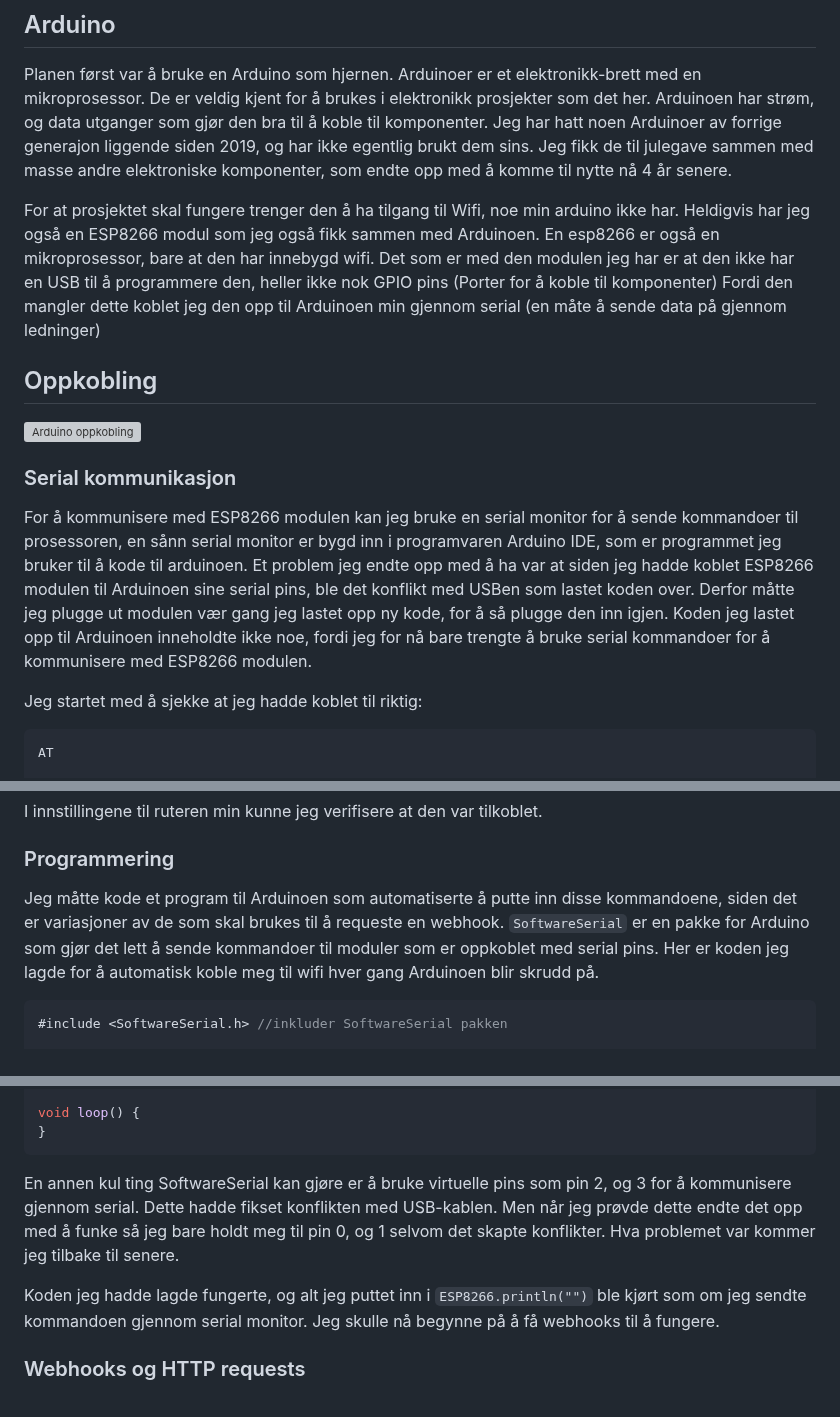
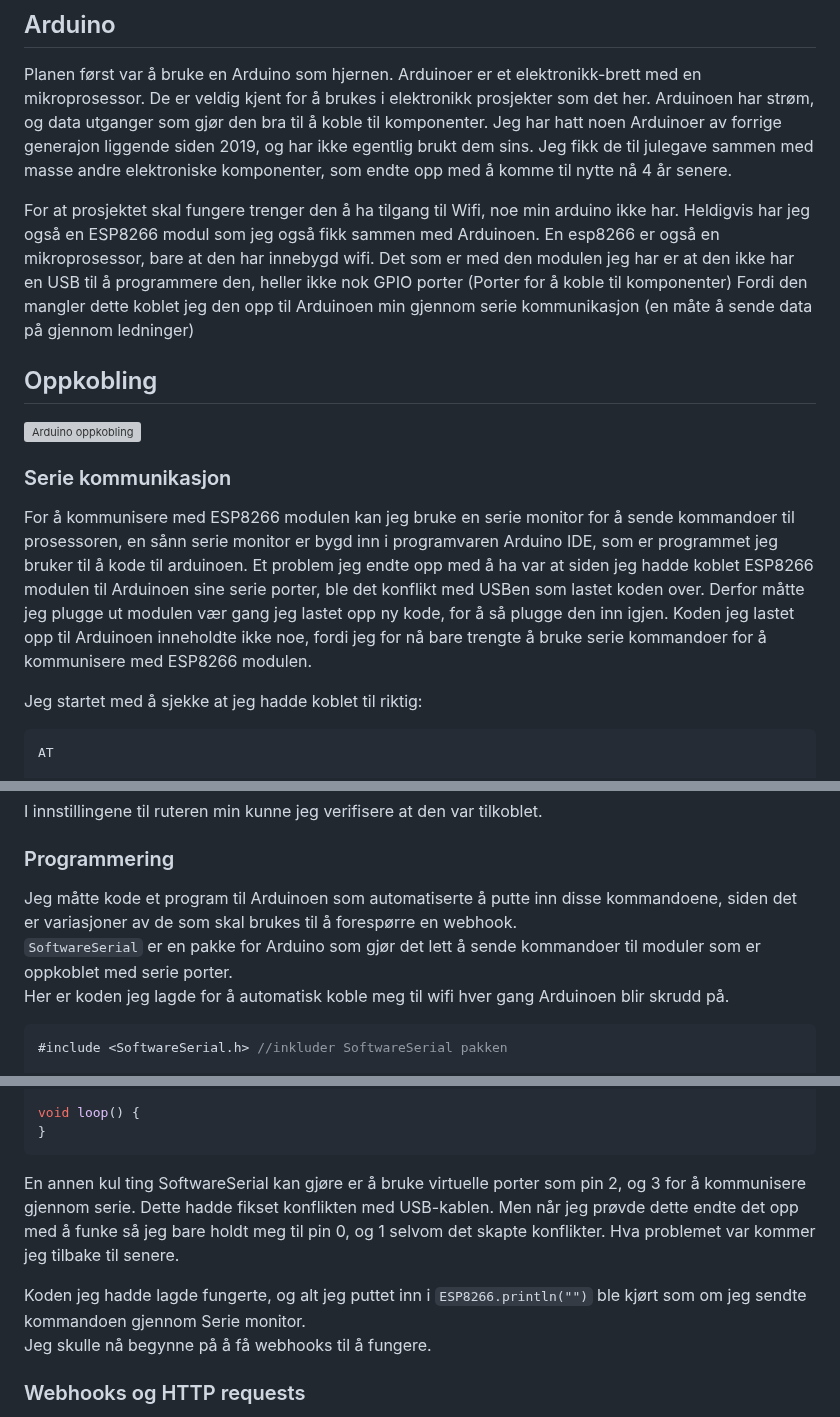
Before and after one commit to simen64/Design-og-redesign, a Markdown page: NFC-musikkspiller /logg.md, 3 parts joined by grey strips. Drawn GitHub-style; grey boxes are pictures that could not be loaded.

Commit message:
Fikset litt skrivefeil

````diff
--- a/NFC-musikkspiller /logg.md
+++ b/NFC-musikkspiller /logg.md
@@ -28,15 +28,15 @@ For å spill av musikk har jeg tenkt til å gå gjennom Home assistant. Home ass
 
 Planen først var å bruke en Arduino som hjernen. Arduinoer er et elektronikk-brett med en mikroprosessor. De er veldig kjent for å brukes i elektronikk prosjekter som det her. Arduinoen har strøm, og data utganger som gjør den bra til å koble til komponenter. Jeg har hatt noen Arduinoer av forrige generajon liggende siden 2019, og har ikke egentlig brukt dem sins. Jeg fikk de til julegave sammen med masse andre elektroniske komponenter, som endte opp med å komme til nytte nå 4 år senere.
 
-For at prosjektet skal fungere trenger den å ha tilgang til Wifi, noe min arduino ikke har. Heldigvis har jeg også en ESP8266 modul som jeg også fikk sammen med Arduinoen. En esp8266 er også en mikroprosessor, bare at den har innebygd wifi. Det som er med den modulen jeg har er at den ikke har en USB til å programmere den, heller ikke nok GPIO pins (Porter for å koble til komponenter) Fordi den mangler dette koblet jeg den opp til Arduinoen min gjennom serial (en måte å sende data på gjennom ledninger)
+For at prosjektet skal fungere trenger den å ha tilgang til Wifi, noe min arduino ikke har. Heldigvis har jeg også en ESP8266 modul som jeg også fikk sammen med Arduinoen. En esp8266 er også en mikroprosessor, bare at den har innebygd wifi. Det som er med den modulen jeg har er at den ikke har en USB til å programmere den, heller ikke nok GPIO porter (Porter for å koble til komponenter) Fordi den mangler dette koblet jeg den opp til Arduinoen min gjennom serie kommunikasjon (en måte å sende data på gjennom ledninger)
 
 ## Oppkobling
 ![Arduino oppkobling](https://github.com/simen64/Design-og-redesign/blob/86e651944495e410128a51a4ffa52c13428fa7e2/NFC-musikkspiller%20/Bilder/Arduino%20oppkobling.png)
 
-### Serial kommunikasjon
+### Serie kommunikasjon
 
-For å kommunisere med ESP8266 modulen kan jeg bruke en serial monitor for å sende kommandoer til prosessoren, en sånn serial monitor er bygd inn i programvaren Arduino IDE, som er programmet jeg bruker til å kode til arduinoen.
-Et problem jeg endte opp med å ha var at siden jeg hadde koblet ESP8266 modulen til Arduinoen sine serial pins, ble det konflikt med USBen som lastet koden over. Derfor måtte jeg plugge ut modulen vær gang jeg lastet opp ny kode, for å så plugge den inn igjen. Koden jeg lastet opp til Arduinoen inneholdte ikke noe, fordi jeg for nå bare trengte å bruke serial kommandoer for å kommunisere med ESP8266 modulen.
+For å kommunisere med ESP8266 modulen kan jeg bruke en serie monitor for å sende kommandoer til prosessoren, en sånn serie monitor er bygd inn i programvaren Arduino IDE, som er programmet jeg bruker til å kode til arduinoen.
+Et problem jeg endte opp med å ha var at siden jeg hadde koblet ESP8266 modulen til Arduinoen sine serie porter, ble det konflikt med USBen som lastet koden over. Derfor måtte jeg plugge ut modulen vær gang jeg lastet opp ny kode, for å så plugge den inn igjen. Koden jeg lastet opp til Arduinoen inneholdte ikke noe, fordi jeg for nå bare trengte å bruke serie kommandoer for å kommunisere med ESP8266 modulen.
 
 Jeg startet med å sjekke at jeg hadde koblet til riktig:
 ```
@@ -56,8 +56,8 @@ I innstillingene til ruteren min kunne jeg verifisere at den var tilkoblet.
 
 ### Programmering
 
-Jeg måtte kode et program til Arduinoen som automatiserte å putte inn disse kommandoene, siden det er variasjoner av de som skal brukes til å requeste en webhook.
-`SoftwareSerial` er en pakke for Arduino som gjør det lett å sende kommandoer til moduler som er oppkoblet med serial pins.
+Jeg måtte kode et program til Arduinoen som automatiserte å putte inn disse kommandoene, siden det er variasjoner av de som skal brukes til å forespørre en webhook.
+`SoftwareSerial` er en pakke for Arduino som gjør det lett å sende kommandoer til moduler som er oppkoblet med serie porter.
 Her er koden jeg lagde for å automatisk koble meg til wifi hver gang Arduinoen blir skrudd på.
 
 ```cpp
@@ -76,10 +76,10 @@ void loop() {
 }
 ```
 
-En annen kul ting SoftwareSerial kan gjøre er å bruke virtuelle pins som pin 2, og 3 for å kommunisere gjennom serial. Dette hadde fikset konflikten med USB-kablen.
+En annen kul ting SoftwareSerial kan gjøre er å bruke virtuelle porter som pin 2, og 3 for å kommunisere gjennom serie. Dette hadde fikset konflikten med USB-kablen.
 Men når jeg prøvde dette endte det opp med å funke så jeg bare holdt meg til pin 0, og 1 selvom det skapte konflikter. Hva problemet var kommer jeg tilbake til senere.
 
-Koden jeg hadde lagde fungerte, og alt jeg puttet inn i `ESP8266.println("")` ble kjørt som om jeg sendte kommandoen gjennom serial monitor.
+Koden jeg hadde lagde fungerte, og alt jeg puttet inn i `ESP8266.println("")` ble kjørt som om jeg sendte kommandoen gjennom Serie monitor.
 Jeg skulle nå begynne på å få webhooks til å fungere.
 
 ### Webhooks og HTTP requests
````
Also changed, not shown: other parts of NFC-musikkspiller /logg.md (+1 -1 lines).
